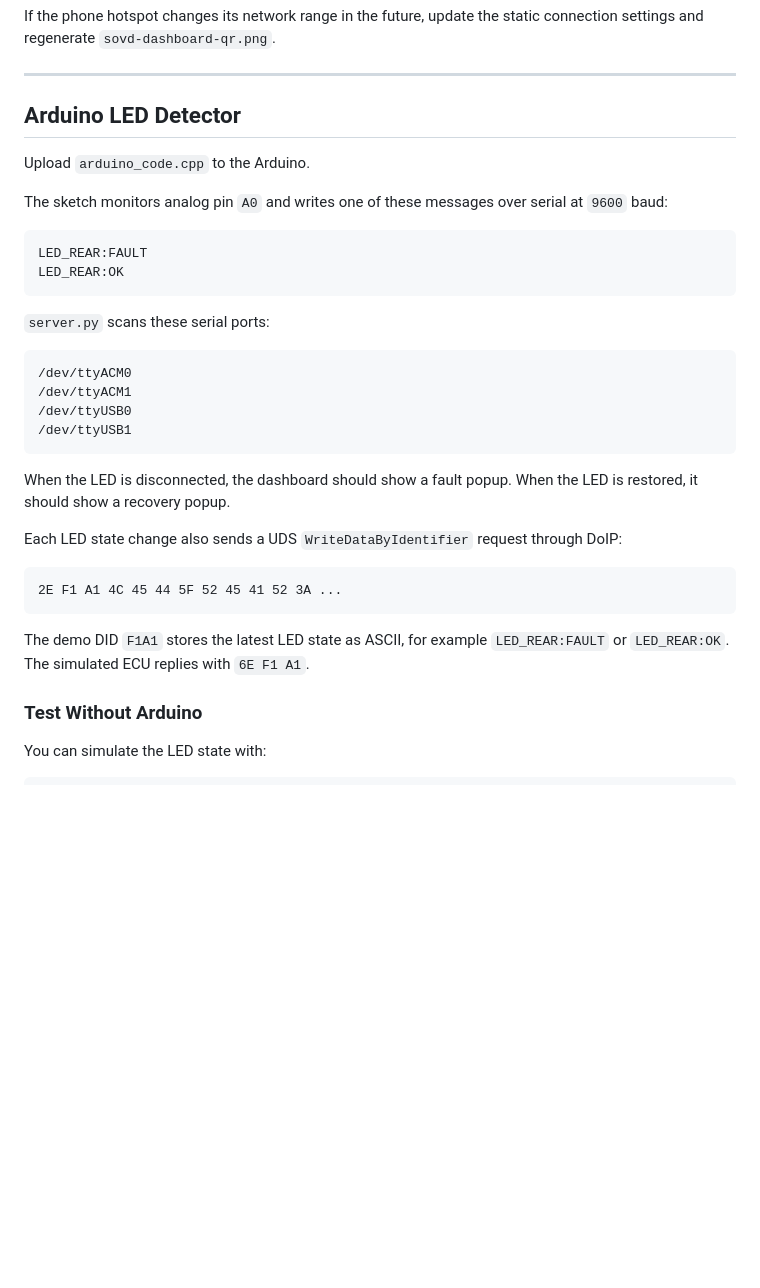
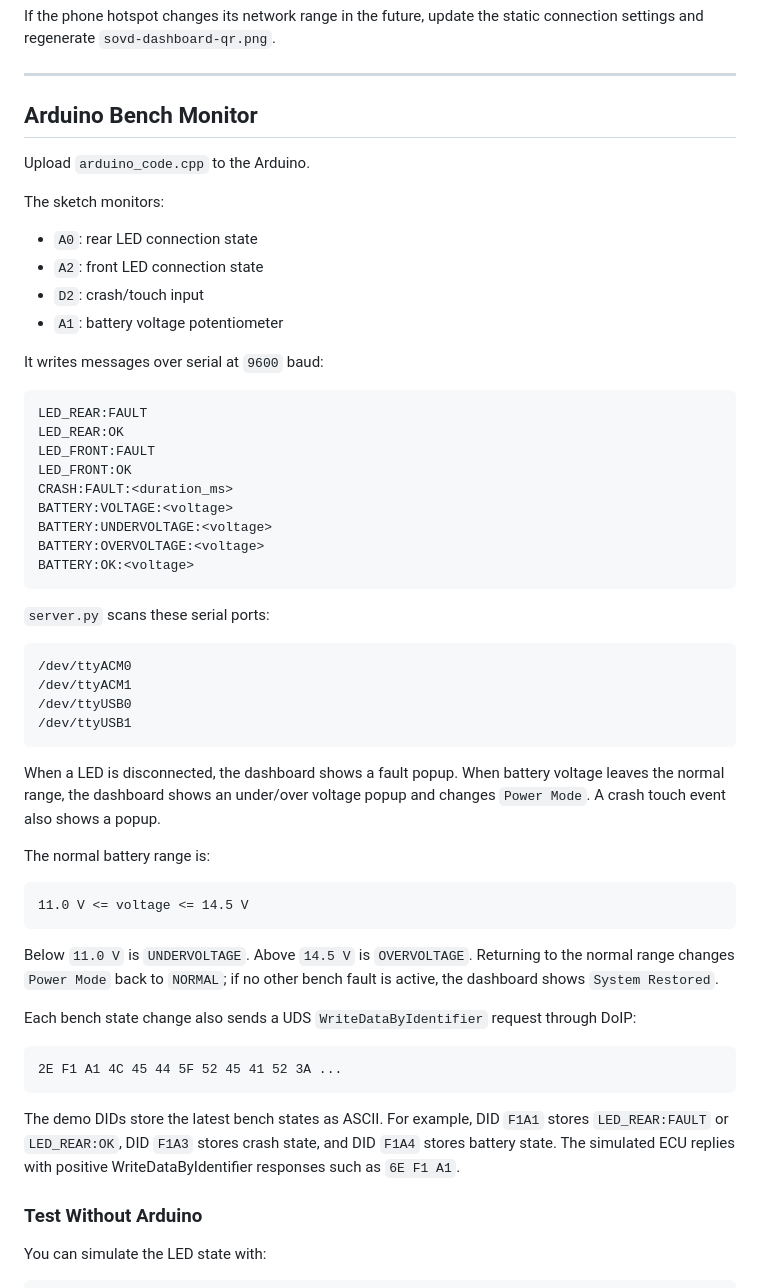
Before and after one commit to analozanocastillo/sovd_raspberry_demo, a Markdown page: project/README.md, the part around one of its changes. GitHub-like rendering; blank space fills up the shorter version.

````diff
--- a/project/README.md
+++ b/project/README.md
@@ -198,15 +209,29 @@ If the phone hotspot changes its network range in the future, update the static
 
 ---
 
-## Arduino LED Detector
+## Arduino Bench Monitor
 
 Upload `arduino_code.cpp` to the Arduino.
 
-The sketch monitors analog pin `A0` and writes one of these messages over serial at `9600` baud:
+The sketch monitors:
+
+- `A0`: rear LED connection state
+- `A2`: front LED connection state
+- `D2`: crash/touch input
+- `A1`: battery voltage potentiometer
+
+It writes messages over serial at `9600` baud:
 
 ```text
 LED_REAR:FAULT
 LED_REAR:OK
+LED_FRONT:FAULT
+LED_FRONT:OK
+CRASH:FAULT:<duration_ms>
+BATTERY:VOLTAGE:<voltage>
+BATTERY:UNDERVOLTAGE:<voltage>
+BATTERY:OVERVOLTAGE:<voltage>
+BATTERY:OK:<voltage>
 ```
 
 `server.py` scans these serial ports:
@@ -218,15 +243,23 @@ LED_REAR:OK
 /dev/ttyUSB1
 ```
 
-When the LED is disconnected, the dashboard should show a fault popup. When the LED is restored, it should show a recovery popup.
+When a LED is disconnected, the dashboard shows a fault popup. When battery voltage leaves the normal range, the dashboard shows an under/over voltage popup and changes `Power Mode`. A crash touch event also shows a popup.
 
-Each LED state change also sends a UDS `WriteDataByIdentifier` request through DoIP:
+The normal battery range is:
+
+```text
+11.0 V <= voltage <= 14.5 V
+```
+
+Below `11.0 V` is `UNDERVOLTAGE`. Above `14.5 V` is `OVERVOLTAGE`. Returning to the normal range changes `Power Mode` back to `NORMAL`; if no other bench fault is active, the dashboard shows `System Restored`.
+
+Each bench state change also sends a UDS `WriteDataByIdentifier` request through DoIP:
 
 ```text
 2E F1 A1 4C 45 44 5F 52 45 41 52 3A ...
 ```
 
-The demo DID `F1A1` stores the latest LED state as ASCII, for example `LED_REAR:FAULT` or `LED_REAR:OK`. The simulated ECU replies with `6E F1 A1`.
+The demo DIDs store the latest bench states as ASCII. For example, DID `F1A1` stores `LED_REAR:FAULT` or `LED_REAR:OK`, DID `F1A3` stores crash state, and DID `F1A4` stores battery state. The simulated ECU replies with positive WriteDataByIdentifier responses such as `6E F1 A1`.
 
 ### Test Without Arduino
 
````
Also changed, not shown: other parts of project/README.md (+33 -11 lines), project/AGENTS.md (+20 -11 lines).
